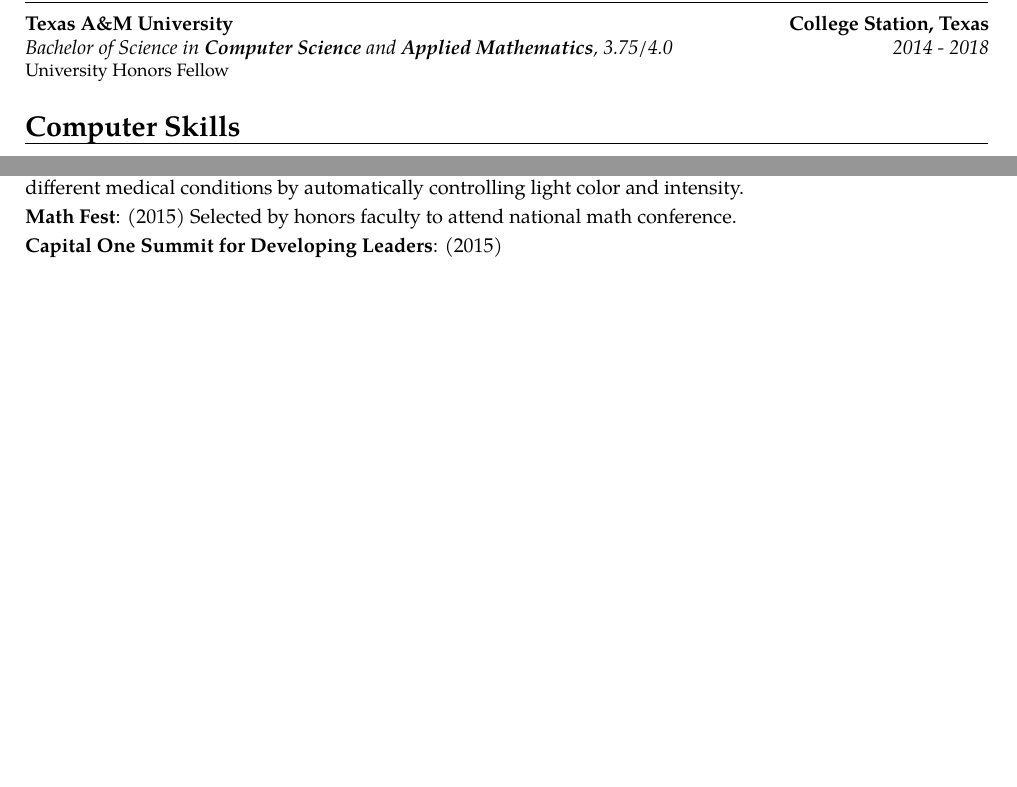
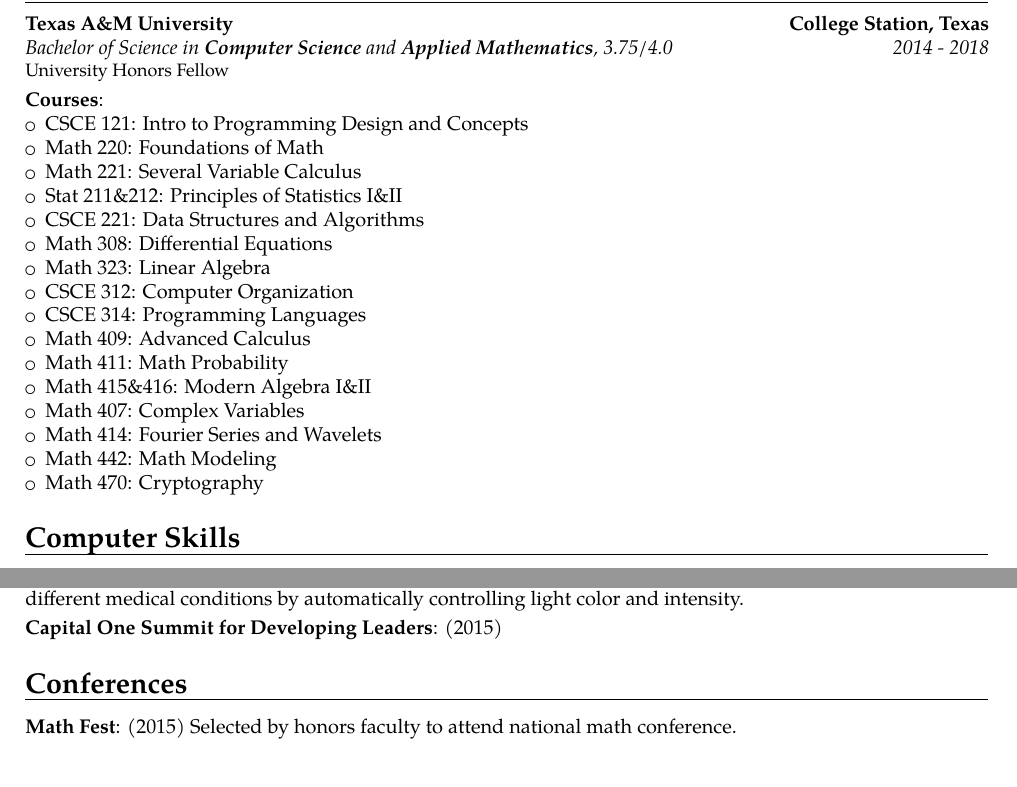
Before and after one commit to TexAgg/Resume, a LaTeX CV (cv.tex): two parts of pages 1 and 2 of 2, joined at a grey line, cut so that both start at the same text. Compiled offline with pdfLaTeX.

Commit message:
add courses

```diff
--- a/cv.tex
+++ b/cv.tex
@@ -30,6 +30,26 @@
 {College Station, Texas}
 {3.75/4.0}
 {University Honors Fellow}
+\cvitem{Courses}{
+    \begin{itemize}
+        \item CSCE 121: Intro to Programming Design and Concepts
+        \item Math 220: Foundations of Math
+        \item Math 221: Several Variable Calculus
+        \item Stat 211\&212: Principles of Statistics I\&II
+        \item CSCE 221: Data Structures and Algorithms
+        \item Math 308: Differential Equations
+        \item Math 323: Linear Algebra
+        \item CSCE 312: Computer Organization
+        \item CSCE 314: Programming Languages
+        \item Math 409: Advanced Calculus
+        \item Math 411: Math Probability
+        \item Math 415\&416: Modern Algebra I\&II
+        \item Math 407: Complex Variables
+        \item Math 414: Fourier Series and Wavelets
+        \item Math 442: Math Modeling
+        \item Math 470: Cryptography
+    \end{itemize}
+}
 
 
 %%%%%%%%%%
@@ -117,8 +137,15 @@
 \cvline{National Merit Scholar}{(2014 - 2018)}
 \cvline{Texas A\&M President's Endowed Scholar}{(2014 - 2018)}
 \cvline{HackDFW}{(2016) Won Ilumi SmartBulb prize by developing Android app which provided light therapy for different medical conditions by automatically controlling light color and intensity.}
-\cvline{Math Fest}{(2015) Selected by honors faculty to attend national math conference.}
 \cvline{Capital One Summit for Developing  Leaders}{(2015)}
 
 
+%%%%%%%%%%%%%%%
+% CONFERENCES %
+%%%%%%%%%%%%%%%
+
+\section{Conferences}
+
+\cvline{Math Fest}{(2015) Selected by honors faculty to attend national math conference.}
+
 \end{document}
```
Also changed, not shown: Makefile.
